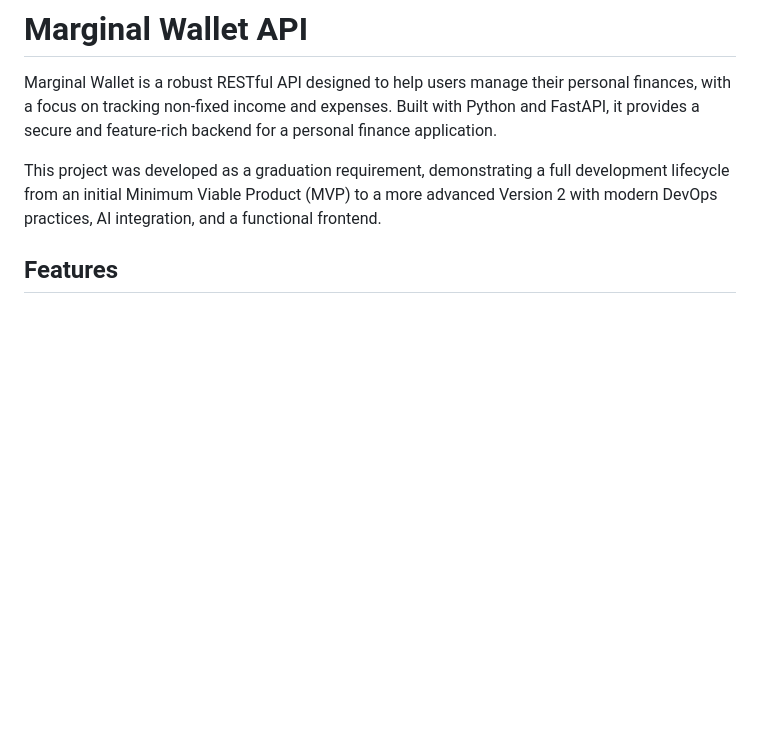
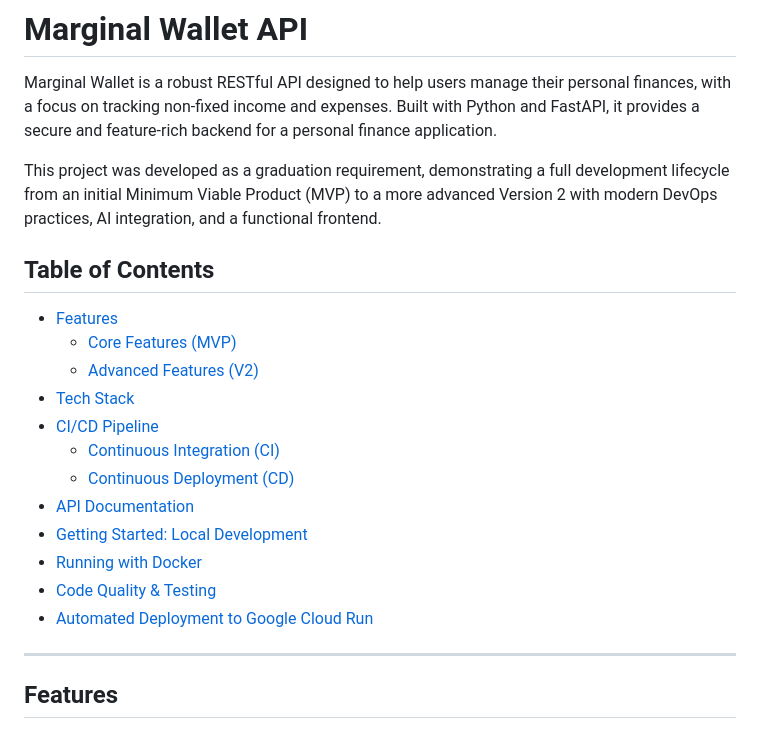
Before and after one commit to VeronicaLobos/marginal_wallet_api, a Markdown page: README.md, the part around one of its changes. Drawn GitHub-style; blank space fills up the shorter version.

Commit message:
Updated secrets for CD in repo, instructions in README.md file

```diff
--- a/README.md
+++ b/README.md
@@ -5,6 +5,22 @@
 Marginal Wallet is a robust RESTful API designed to help users manage their personal finances, with a focus on tracking non-fixed income and expenses. Built with Python and FastAPI, it provides a secure and feature-rich backend for a personal finance application.
 
 This project was developed as a graduation requirement, demonstrating a full development lifecycle from an initial Minimum Viable Product (MVP) to a more advanced Version 2 with modern DevOps practices, AI integration, and a functional frontend.
+
+## Table of Contents
+
+- [Features](#features)
+  - [Core Features (MVP)](#core-features-mvp)
+  - [Advanced Features (V2)](#advanced-features-v2)
+- [Tech Stack](#tech-stack)
+- [CI/CD Pipeline](#cicd-pipeline)
+  - [Continuous Integration (CI)](#continuous-integration-ci)
+  - [Continuous Deployment (CD)](#continuous-deployment-cd)
+- [API Documentation](#api-documentation)
+- [Getting Started: Local Development](#getting-started-local-development)
+- [Running with Docker](#running-with-docker)
+- [Code Quality & Testing](#code-quality--testing)
+- [Automated Deployment to Google Cloud Run](#automated-deployment-to-google-cloud-run)
+---
 
 ## Features
 
```
Also changed, not shown: other parts of README.md (+59 -0 lines).
